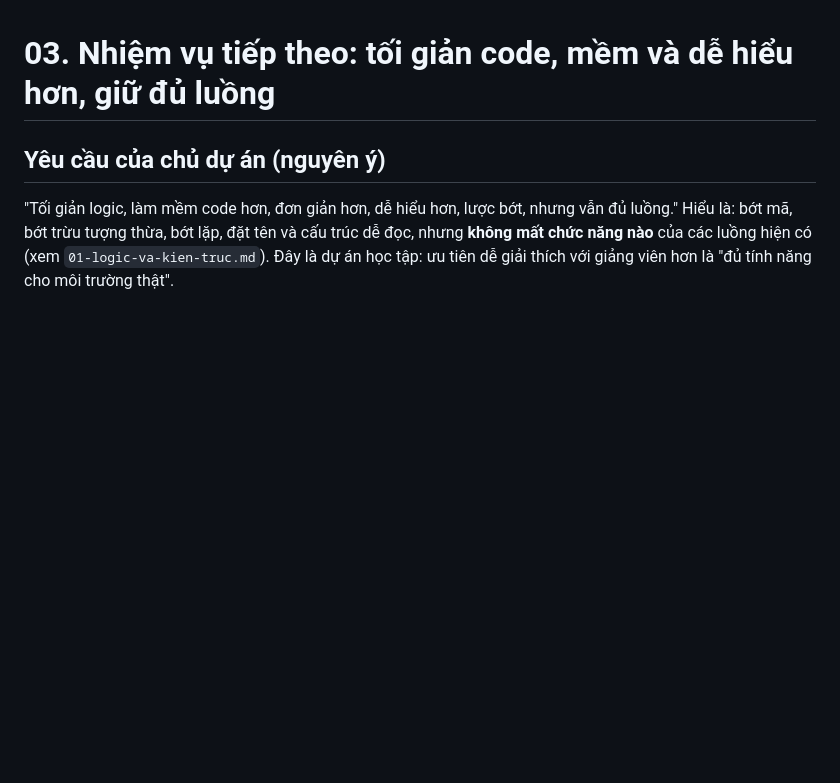
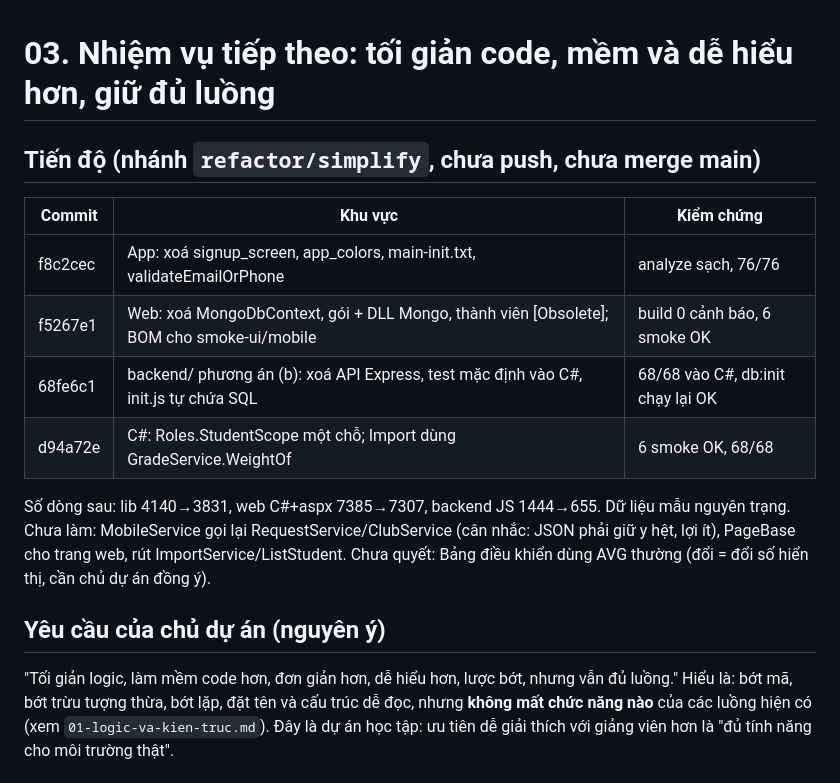
Before and after one commit to huyhao27/PRM_myfschoolse1932, a Markdown page: .claude/memory/03-nhiem-vu-tiep-theo-toi-gian.md, the part around the change. Drawn GitHub-style; blank space fills up the shorter version.

Commit message:
docs(memory): simplification progress, test counts and PowerShell pitfalls
Co-Authored-By: Claude Opus 5.5 <noreply@anthropic.com>

```diff
--- a/.claude/memory/03-nhiem-vu-tiep-theo-toi-gian.md
+++ b/.claude/memory/03-nhiem-vu-tiep-theo-toi-gian.md
@@ -1,4 +1,14 @@
 # 03. Nhiệm vụ tiếp theo: tối giản code, mềm và dễ hiểu hơn, giữ đủ luồng
+
+## Tiến độ (nhánh `refactor/simplify`, chưa push, chưa merge main)
+| Commit | Khu vực | Kiểm chứng |
+|---|---|---|
+| f8c2cec | App: xoá signup_screen, app_colors, main-init.txt, validateEmailOrPhone | analyze sạch, 76/76 |
+| f5267e1 | Web: xoá MongoDbContext, gói + DLL Mongo, thành viên [Obsolete]; BOM cho smoke-ui/mobile | build 0 cảnh báo, 6 smoke OK |
+| 68fe6c1 | backend/ phương án (b): xoá API Express, test mặc định vào C#, init.js tự chứa SQL | 68/68 vào C#, db:init chạy lại OK |
+| d94a72e | C#: Roles.StudentScope một chỗ; Import dùng GradeService.WeightOf | 6 smoke OK, 68/68 |
+Số dòng sau: lib 4140→3831, web C#+aspx 7385→7307, backend JS 1444→655. Dữ liệu mẫu nguyên trạng.
+Chưa làm: MobileService gọi lại RequestService/ClubService (cân nhắc: JSON phải giữ y hệt, lợi ít), PageBase cho trang web, rút ImportService/ListStudent. Chưa quyết: Bảng điều khiển dùng AVG thường (đổi = đổi số hiển thị, cần chủ dự án đồng ý).
 
 ## Yêu cầu của chủ dự án (nguyên ý)
 "Tối giản logic, làm mềm code hơn, đơn giản hơn, dễ hiểu hơn, lược bớt, nhưng vẫn đủ luồng."
```
Also changed, not shown: .claude/memory/01-logic-va-kien-truc.md (+5 -5 lines), .claude/memory/02-chay-test-va-luu-y.md (+4 -3 lines).
